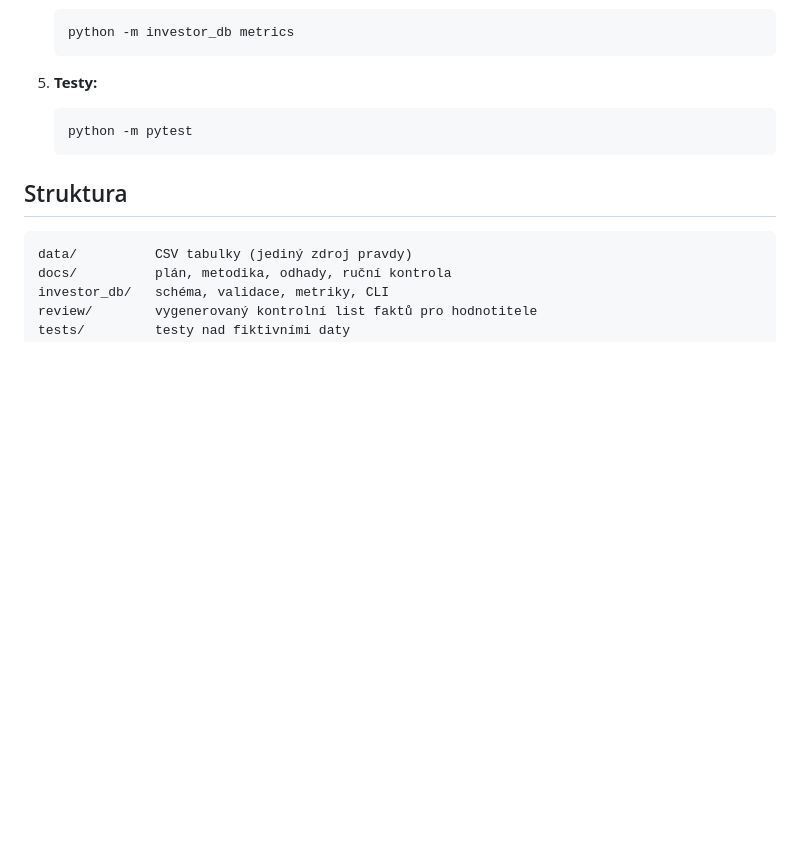
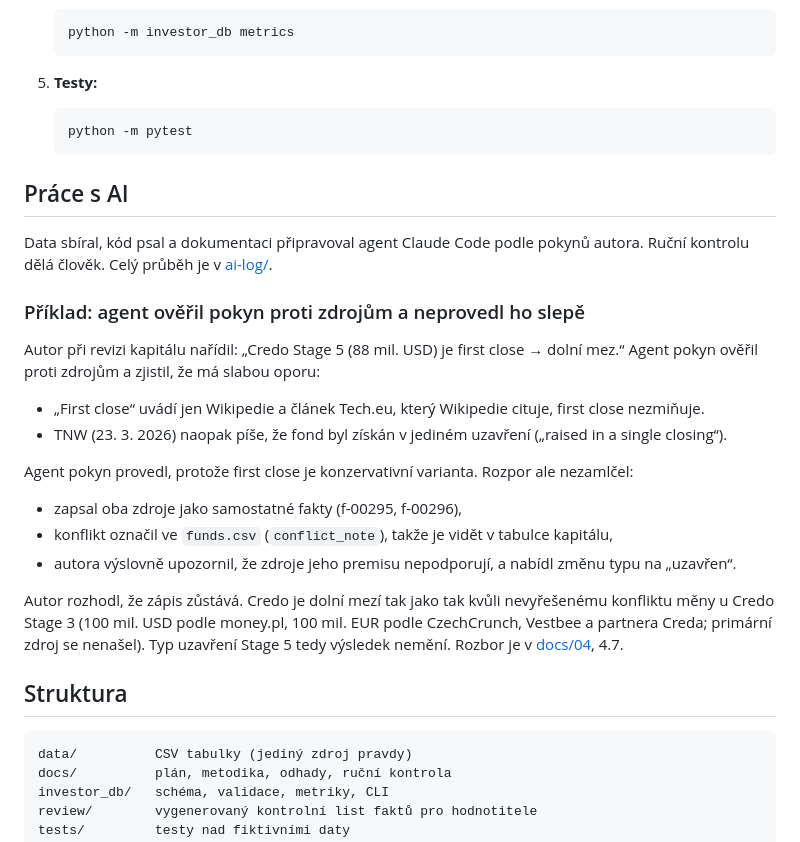
Before and after one commit to osho4753/investor-db, a Markdown page: README.md, the part around the change. GitHub-like rendering; blank space fills up the shorter version.

Commit message:
docs: README – oddíl Práce s AI s příkladem ověření pokynu (Credo Stage 5)
Co-Authored-By: Claude Opus 5.5 <noreply@anthropic.com>

````diff
--- a/README.md
+++ b/README.md
@@ -77,6 +77,25 @@ Pilot v ČR našel 52 subjektů: 16 je ověřených VC investorů, 4 zůstávaj
    python -m pytest
    ```
 
+## Práce s AI
+
+Data sbíral, kód psal a dokumentaci připravoval agent Claude Code podle pokynů autora. Ruční kontrolu dělá člověk. Celý průběh je v [ai-log/](ai-log/).
+
+### Příklad: agent ověřil pokyn proti zdrojům a neprovedl ho slepě
+
+Autor při revizi kapitálu nařídil: „Credo Stage 5 (88 mil. USD) je first close → dolní mez.“ Agent pokyn ověřil proti zdrojům a zjistil, že má slabou oporu:
+
+- „First close“ uvádí jen Wikipedie a článek Tech.eu, který Wikipedie cituje, first close nezmiňuje.
+- TNW (23. 3. 2026) naopak píše, že fond byl získán v jediném uzavření („raised in a single closing“).
+
+Agent pokyn provedl, protože first close je konzervativní varianta. Rozpor ale nezamlčel:
+
+- zapsal oba zdroje jako samostatné fakty (f-00295, f-00296),
+- konflikt označil ve `funds.csv` (`conflict_note`), takže je vidět v tabulce kapitálu,
+- autora výslovně upozornil, že zdroje jeho premisu nepodporují, a nabídl změnu typu na „uzavřen“.
+
+Autor rozhodl, že zápis zůstává. Credo je dolní mezí tak jako tak kvůli nevyřešenému konfliktu měny u Credo Stage 3 (100 mil. USD podle money.pl, 100 mil. EUR podle CzechCrunch, Vestbee a partnera Creda; primární zdroj se nenašel). Typ uzavření Stage 5 tedy výsledek nemění. Rozbor je v [docs/04](docs/04-rucni-kontrola.md), 4.7.
+
 ## Struktura
 
 ```
````
